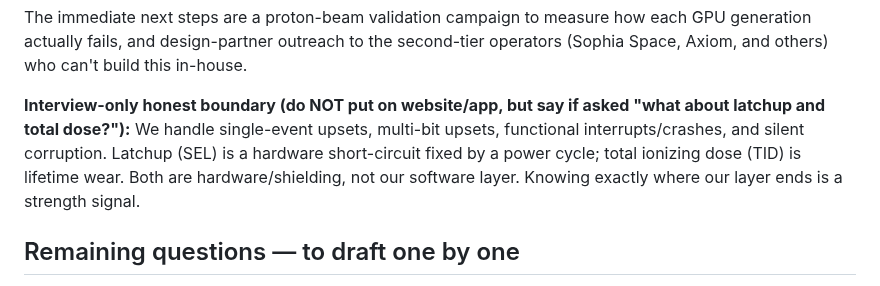
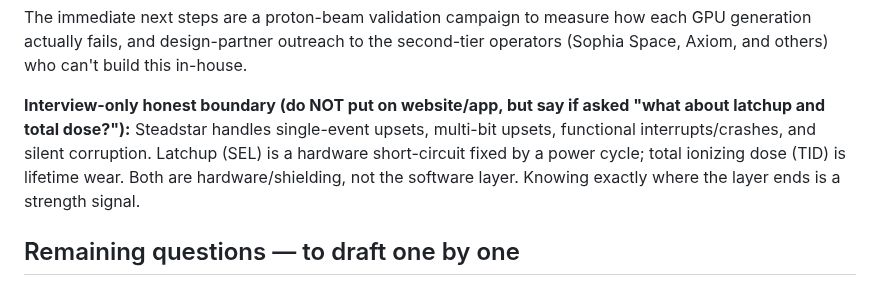
Before and after one commit to Programmer7129/orbital-runtime, a Markdown page: docs/strategy/yc-answers.md, the part around the change. Drawn GitHub-style.

Commit message:
YC answers: last we->Steadstar in interview boundary

```diff
--- a/docs/strategy/yc-answers.md
+++ b/docs/strategy/yc-answers.md
@@ -116,11 +116,11 @@ GPU generation actually fails, and design-partner outreach to the second-tier
 operators (Sophia Space, Axiom, and others) who can't build this in-house.
 
 **Interview-only honest boundary (do NOT put on website/app, but say if asked
-"what about latchup and total dose?"):** We handle single-event upsets, multi-bit
-upsets, functional interrupts/crashes, and silent corruption. Latchup (SEL) is a
-hardware short-circuit fixed by a power cycle; total ionizing dose (TID) is lifetime
-wear. Both are hardware/shielding, not our software layer. Knowing exactly where our
-layer ends is a strength signal.
+"what about latchup and total dose?"):** Steadstar handles single-event upsets,
+multi-bit upsets, functional interrupts/crashes, and silent corruption. Latchup (SEL)
+is a hardware short-circuit fixed by a power cycle; total ionizing dose (TID) is
+lifetime wear. Both are hardware/shielding, not the software layer. Knowing exactly
+where the layer ends is a strength signal.
 
 ## Remaining questions — to draft one by one
 Cofounder question · founder video script · company URL · location · full-time
```
